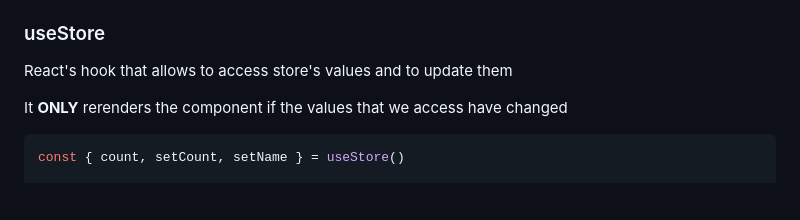
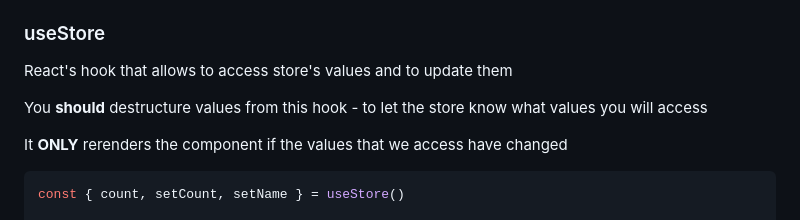
Before and after one commit to codemask-labs/stan-js, a Markdown page: README.md, the part around the change. Rendered like a GitHub page; blank space fills up the shorter version.

Commit message:
docs: add info about destructuring

```diff
--- a/README.md
+++ b/README.md
@@ -152,6 +152,9 @@ If you won't pass any key to the dependencies it will trigger only once at the s
 ### useStore
 
 React's hook that allows to access store's values and to update them
+
+
+You **should** destructure values from this hook - to let the store know what values you will access
 
 It **ONLY** rerenders the component if the values that we access have changed
 
```
